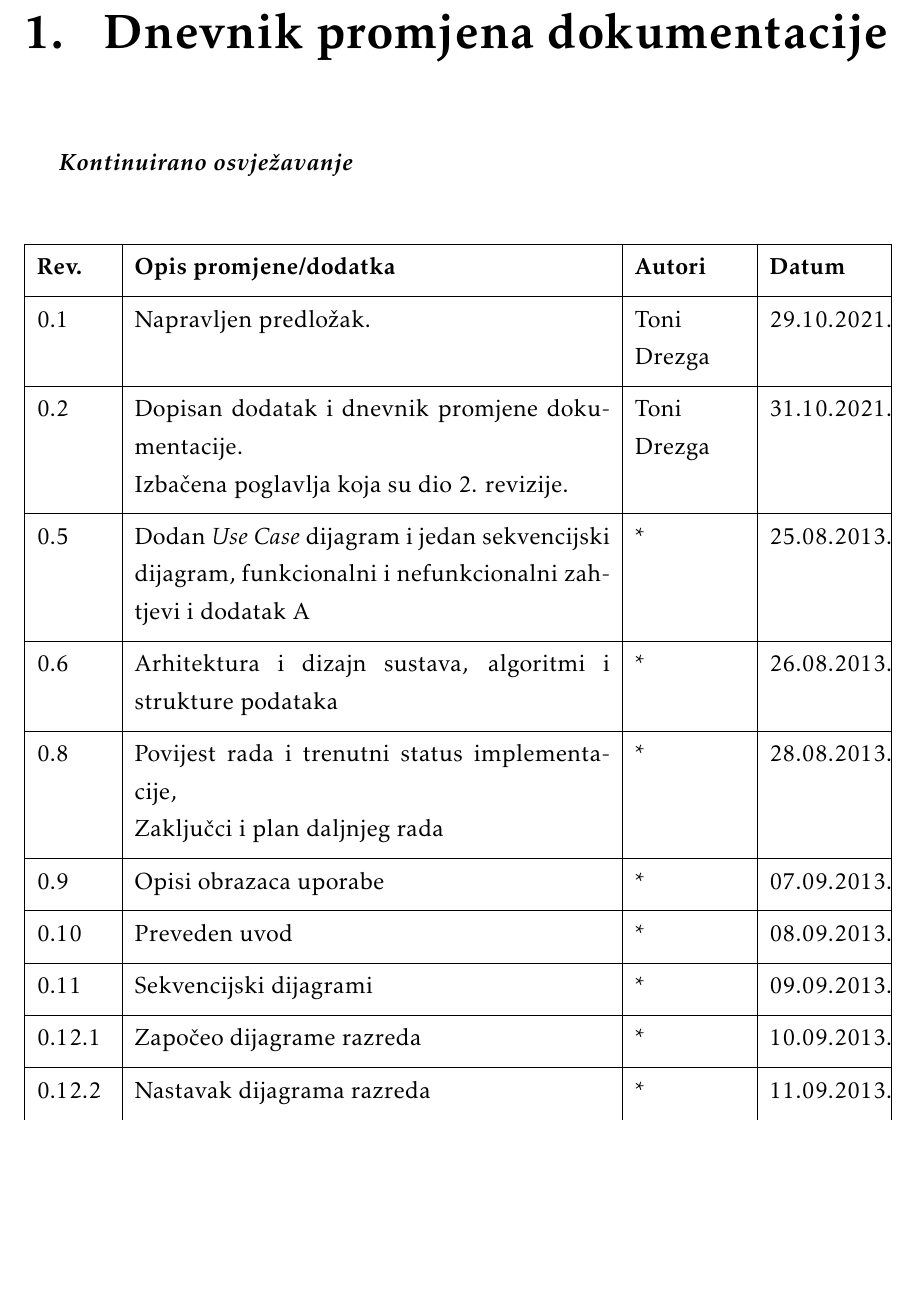
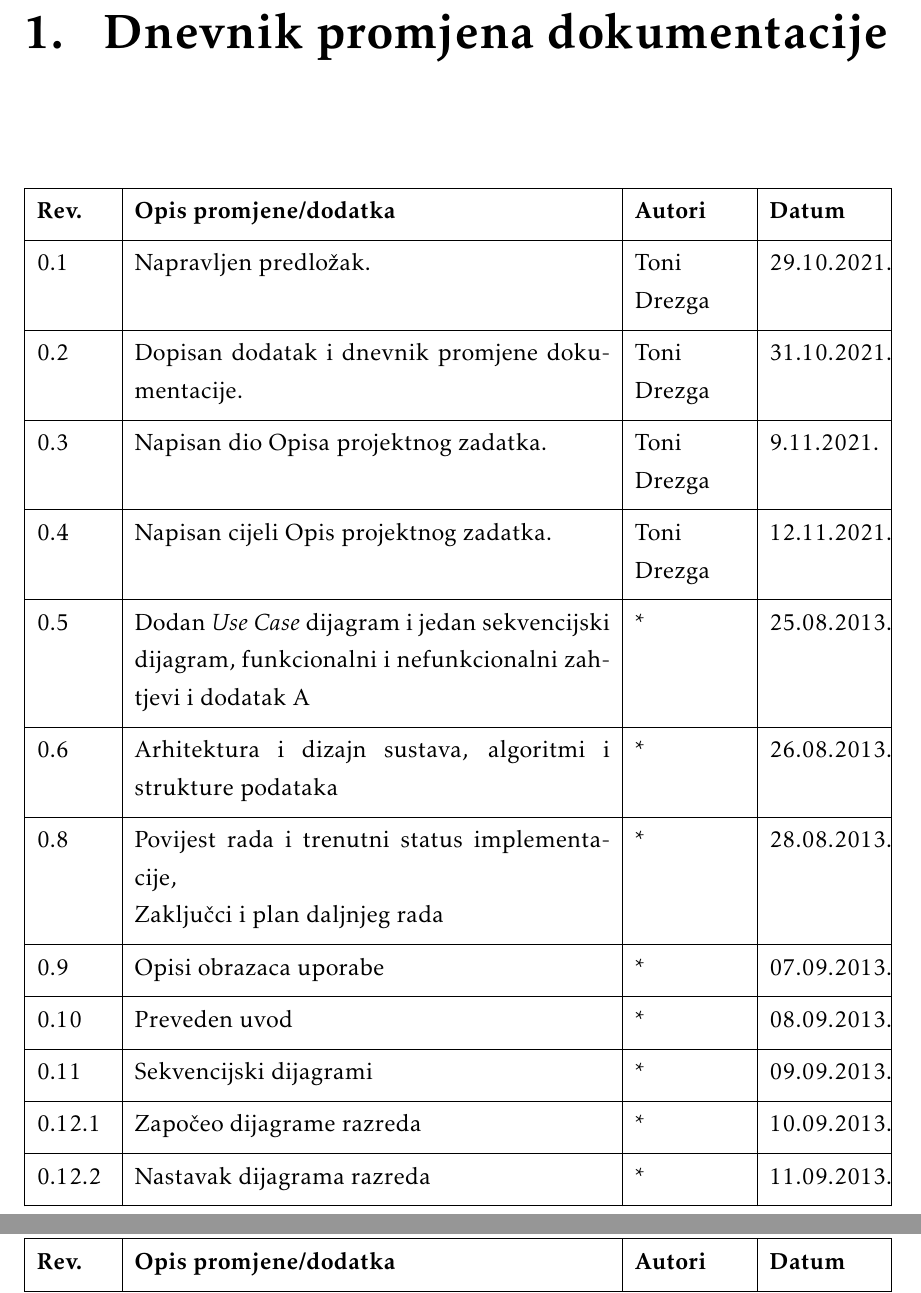
Before and after one commit to jsrzic/MyVinylCollection, a LaTeX document (PROGI_ProjektnaDokumentacija.tex, which reads Dnevnik_promjena_dokumentacije.tex): part of page 3 of 12 before the commit and two parts of pages 3 and 4 of 13 after it, the two joined at a grey line, cut so that both start at the same text, the shorter picture padded with empty space. Compiled offline with pdfLaTeX.

Commit message:
Updatean dnevnik

```diff
--- a/Dnevnik_promjena_dokumentacije.tex
+++ b/Dnevnik_promjena_dokumentacije.tex
@@ -1,6 +1,6 @@
 \chapter{Dnevnik promjena dokumentacije}
 
-		\textbf{\textit{Kontinuirano osvježavanje}}\\
+%		\textbf{\textit{Kontinuirano osvježavanje}}\\
 
 
 		\begin{longtblr}[
@@ -13,7 +13,9 @@
 			\hline
 			\textbf{Rev.}	& \textbf{Opis promjene/dodatka} & \textbf{Autori} & \textbf{Datum}\\[3pt] \hline
 			0.1 & Napravljen predložak.	& Toni Drezga & 29.10.2021. 		\\[3pt] \hline
-			0.2	& Dopisan dodatak i dnevnik promjene dokumentacije. \newline Izbačena poglavlja koja su dio 2. revizije.  & Toni Drezga & 31.10.2021. 	\\[3pt] \hline
+			0.2	& Dopisan dodatak i dnevnik promjene dokumentacije.  & Toni Drezga & 31.10.2021. 	\\[3pt] \hline
+			0.3  & Napisan dio Opisa projektnog zadatka. & Toni Drezga & 9.11.2021. \\[3pt] \hline
+			0.4 & Napisan cijeli Opis projektnog zadatka. & Toni Drezga & 12.11.2021. \\[3pt] \hline
 			0.5 & Dodan \textit{Use Case} dijagram i jedan sekvencijski dijagram, funkcionalni i nefunkcionalni zahtjevi i dodatak A & * & 25.08.2013. \\[3pt] \hline
 			0.6 & Arhitektura i dizajn sustava, algoritmi i strukture podataka & * & 26.08.2013. \\[3pt] \hline
 			0.8 & Povijest rada i trenutni status implementacije,\newline Zaključci i plan daljnjeg rada & * & 28.08.2013. \\[3pt] \hline
```
